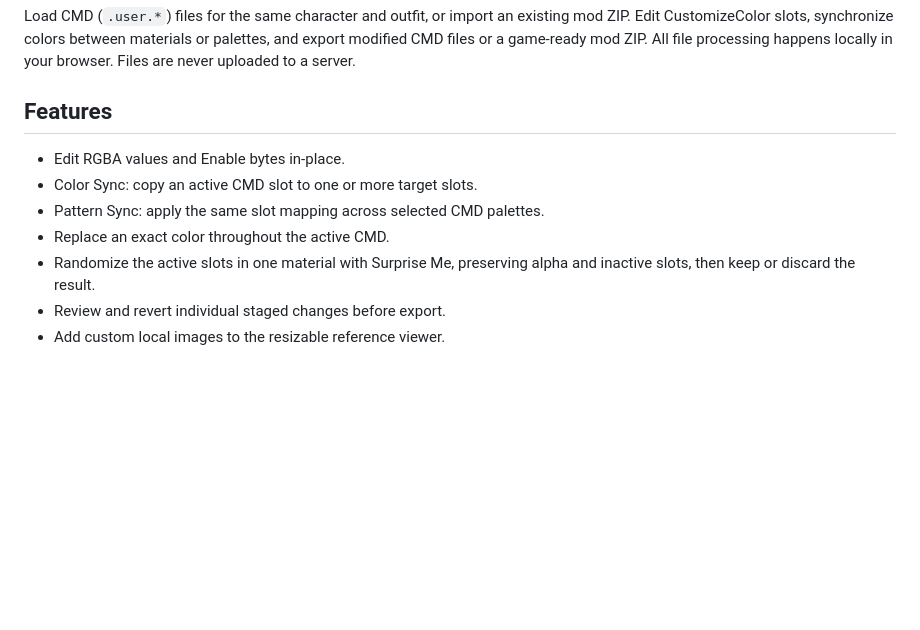
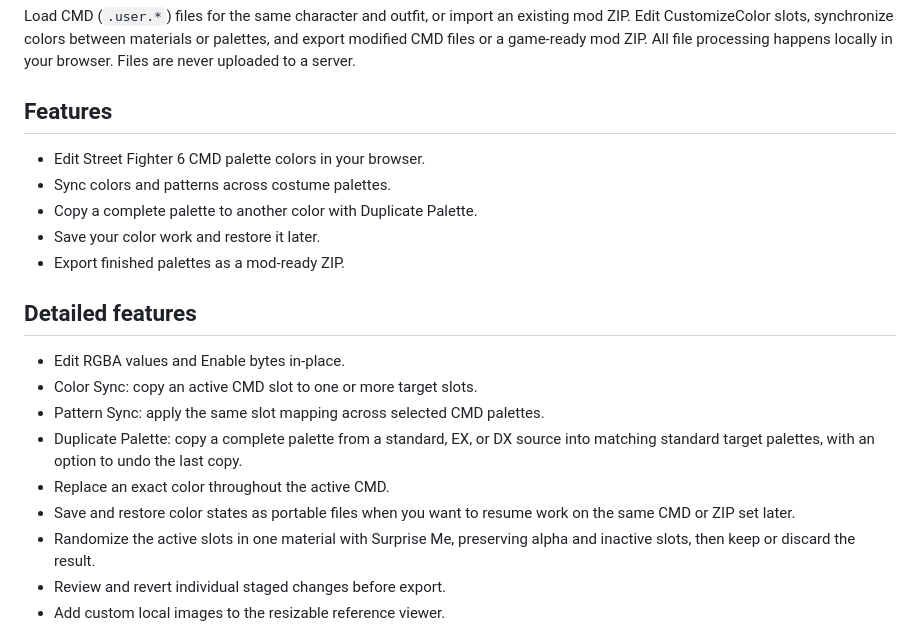
Before and after one commit to ZZtaii/colorsync-sf6, a Markdown page: README.md, the part around the change. Drawn GitHub-style; blank space fills up the shorter version.

Commit message:
Clarify README feature overview

```diff
--- a/README.md
+++ b/README.md
@@ -17,10 +17,22 @@ to a server.
 
 ## Features
 
+- Edit Street Fighter 6 CMD palette colors in your browser.
+- Sync colors and patterns across costume palettes.
+- Copy a complete palette to another color with Duplicate Palette.
+- Save your color work and restore it later.
+- Export finished palettes as a mod-ready ZIP.
+
+## Detailed features
+
 - Edit RGBA values and Enable bytes in-place.
 - Color Sync: copy an active CMD slot to one or more target slots.
 - Pattern Sync: apply the same slot mapping across selected CMD palettes.
+- Duplicate Palette: copy a complete palette from a standard, EX, or DX source
+  into matching standard target palettes, with an option to undo the last copy.
 - Replace an exact color throughout the active CMD.
+- Save and restore color states as portable files when you want to resume work
+  on the same CMD or ZIP set later.
 - Randomize the active slots in one material with Surprise Me, preserving alpha
   and inactive slots, then keep or discard the result.
 - Review and revert individual staged changes before export.
```
